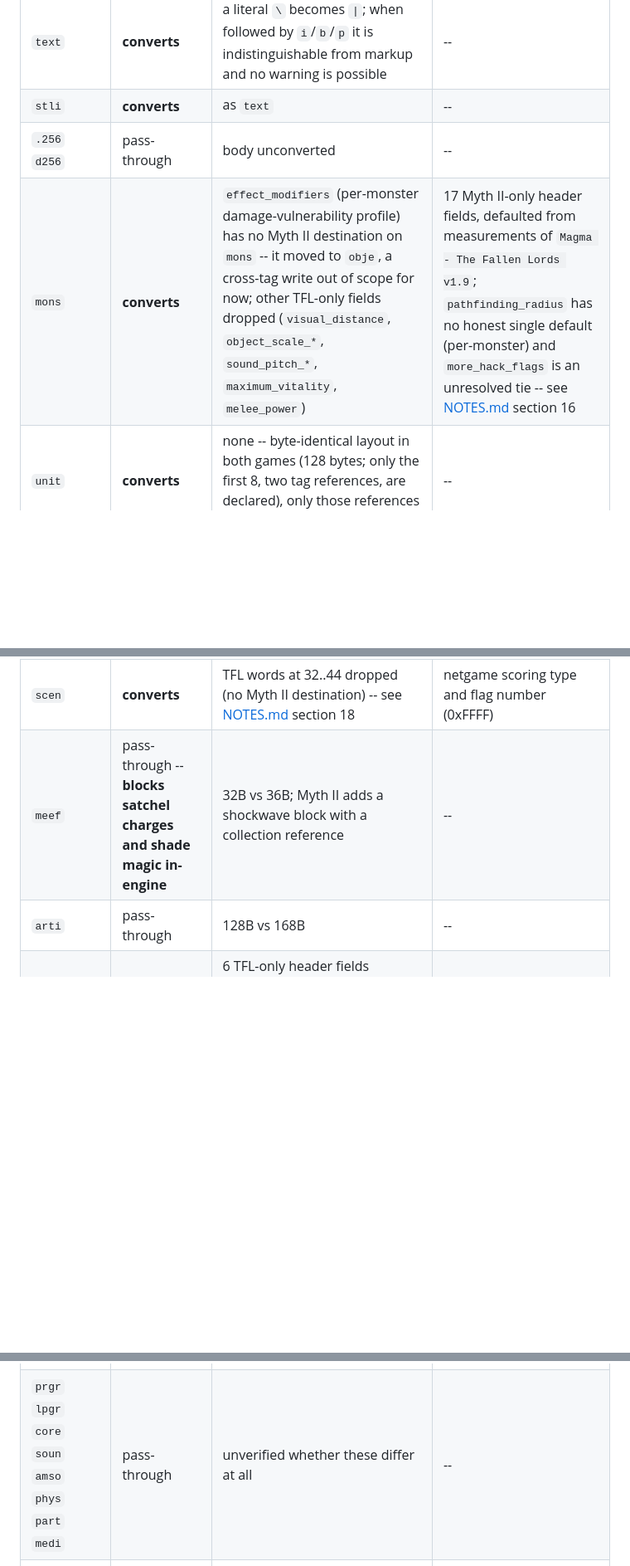
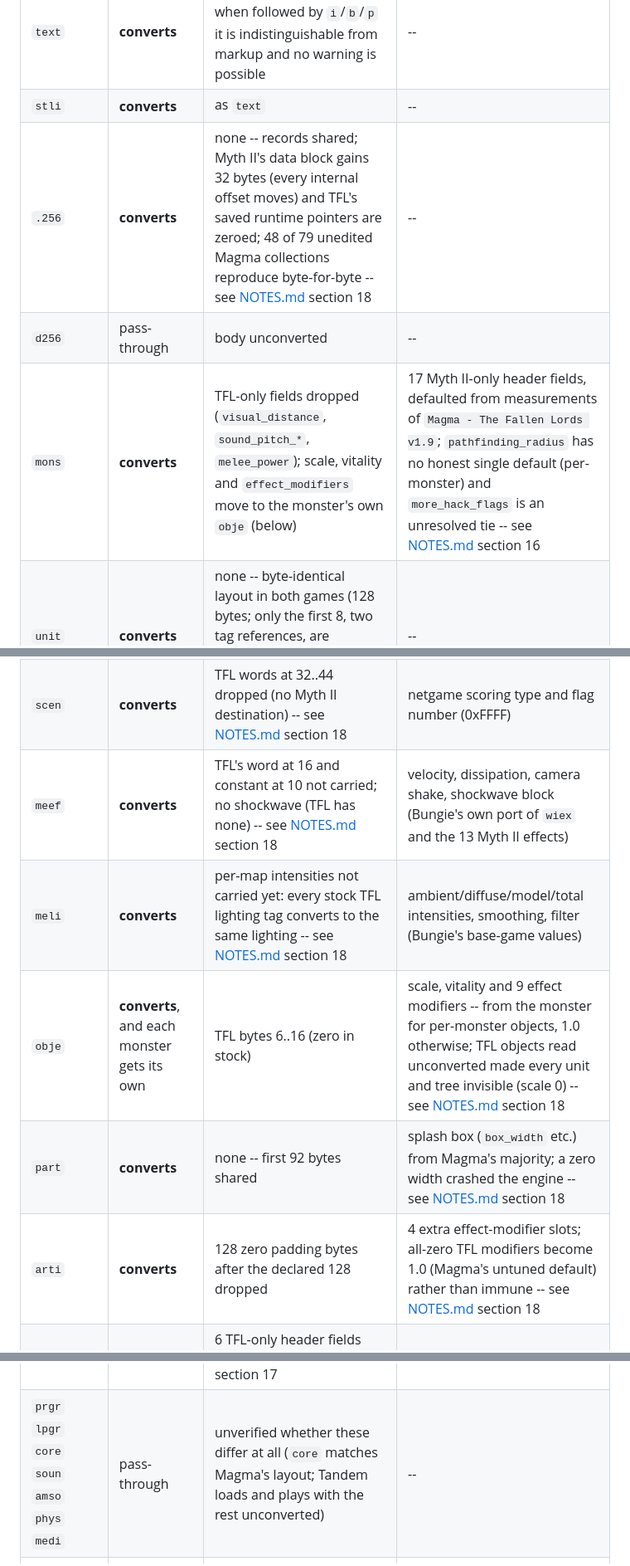
Before and after one commit to Edulus/Myth-1-to-2-plugin-converter, a Markdown page: README.md, 3 parts joined by grey strips. Shown at 83% size. Rendered like a GitHub page; blank space fills up the shorter version.

```diff
--- a/README.md
+++ b/README.md
@@ -182,16 +182,20 @@ run that is meant to be the real gate.
 |---|---|---|---|
 | `text` | **converts** | a literal `\` becomes `\|`; when followed by `i`/`b`/`p` it is indistinguishable from markup and no warning is possible | -- |
 | `stli` | **converts** | as `text` | -- |
-| `.256` `d256` | pass-through | body unconverted | -- |
-| `mons` | **converts** | `effect_modifiers` (per-monster damage-vulnerability profile) has no Myth II destination on `mons` -- it moved to `obje`, a cross-tag write out of scope for now; other TFL-only fields dropped (`visual_distance`, `object_scale_*`, `sound_pitch_*`, `maximum_vitality`, `melee_power`) | 17 Myth II-only header fields, defaulted from measurements of `Magma - The Fallen Lords v1.9`; `pathfinding_radius` has no honest single default (per-monster) and `more_hack_flags` is an unresolved tie -- see [NOTES.md](NOTES.md) section 16 |
+| `.256` | **converts** | none -- records shared; Myth II's data block gains 32 bytes (every internal offset moves) and TFL's saved runtime pointers are zeroed; 48 of 79 unedited Magma collections reproduce byte-for-byte -- see [NOTES.md](NOTES.md) section 18 | -- |
+| `d256` | pass-through | body unconverted | -- |
+| `mons` | **converts** | TFL-only fields dropped (`visual_distance`, `sound_pitch_*`, `melee_power`); scale, vitality and `effect_modifiers` move to the monster's own `obje` (below) | 17 Myth II-only header fields, defaulted from measurements of `Magma - The Fallen Lords v1.9`; `pathfinding_radius` has no honest single default (per-monster) and `more_hack_flags` is an unresolved tie -- see [NOTES.md](NOTES.md) section 16 |
 | `unit` | **converts** | none -- byte-identical layout in both games (128 bytes; only the first 8, two tag references, are declared), only those references may need remapping | -- |
 | `proj` | **converts** | TFL's 4 bytes at 76..80 dropped (meaning unknown); TFL flag bit 1 (thrown debris) cleared -- Myth II reads it as *guided* -- see [NOTES.md](NOTES.md) section 18 | zero references written as none |
 | `scen` | **converts** | TFL words at 32..44 dropped (no Myth II destination) -- see [NOTES.md](NOTES.md) section 18 | netgame scoring type and flag number (0xFFFF) |
-| `meef` | pass-through -- **blocks satchel charges and shade magic in-engine** | 32B vs 36B; Myth II adds a shockwave block with a collection reference | -- |
-| `arti` | pass-through | 128B vs 168B | -- |
+| `meef` | **converts** | TFL's word at 16 and constant at 10 not carried; no shockwave (TFL has none) -- see [NOTES.md](NOTES.md) section 18 | velocity, dissipation, camera shake, shockwave block (Bungie's own port of `wiex` and the 13 Myth II effects) |
+| `meli` | **converts** | per-map intensities not carried yet: every stock TFL lighting tag converts to the same lighting -- see [NOTES.md](NOTES.md) section 18 | ambient/diffuse/model/total intensities, smoothing, filter (Bungie's base-game values) |
+| `obje` | **converts**, and each monster gets its own | TFL bytes 6..16 (zero in stock) | scale, vitality and 9 effect modifiers -- from the monster for per-monster objects, 1.0 otherwise; TFL objects read unconverted made every unit and tree invisible (scale 0) -- see [NOTES.md](NOTES.md) section 18 |
+| `part` | **converts** | none -- first 92 bytes shared | splash box (`box_width` etc.) from Magma's majority; a zero width crashed the engine -- see [NOTES.md](NOTES.md) section 18 |
+| `arti` | **converts** | 128 zero padding bytes after the declared 128 dropped | 4 extra effect-modifier slots; all-zero TFL modifiers become 1.0 (Magma's untuned default) rather than immune -- see [NOTES.md](NOTES.md) section 18 |
 | `mesh` | **header + terrain + markers + map actions convert** | 6 TFL-only header fields dropped (`render_variables_tag`, `teams_*`, `annotation_*`); tag references inside map-action *parameter data* not yet remapped (marker-palette references are); terrain is upsampled nearest-neighbour (each TFL cell becomes a 2x2 block -- duplicated, never interpolated, so heights stay consistent with their normals); the media coverage region is dropped (empty is valid in 14 of 87 native meshes) | 38 Myth II-only header fields, defaulted from measurements of `Magma - The Fallen Lords v1.9`; per-cell `model_index` (none) and `media_height` (the "Water level" decision); `mesh_LOD_data` **zero-filled** at the new size -- its encoding is not understood |
 | `mode` `geom` | pass-through -- **measured, converter not yet written** | `mode`: footprint cells must be split 2x2 (cells halve in size); `geom`: header grows 96B to 128B. Separately, the mesh's per-cell `model_index` (which cells a building covers) is written as "none" -- see [NOTES.md](NOTES.md) section 17 | `geom`: bounding box (derived from vertices); material tail and some surface flag bits unknown |
-| `prgr` `lpgr` `core` `soun` `amso` `phys` `part` `medi` | pass-through | unverified whether these differ at all | -- |
+| `prgr` `lpgr` `core` `soun` `amso` `phys` `medi` | pass-through | unverified whether these differ at all (`core` matches Magma's layout; Tandem loads and plays with the rest unconverted) | -- |
 | *(all types)* | header converts | TFL `tag_version` and `flags` dropped -- measured safe, see [NOTES.md](NOTES.md) section 9; `version` clamped if it exceeds int16 | `identifier` (unique, sequential), `type` (mirrors container), `flags`, `destination`, `owner_index` |
 | *(container)* | header converts | TFL `checksum`, `mod_time` dropped | `checksum` and `header_checksum` **written as zero** -- algorithm unknown; `type`=`PLUGIN`; `version`=0 |
 
```
Also changed, not shown: NOTES.md (+13 -3 lines).
